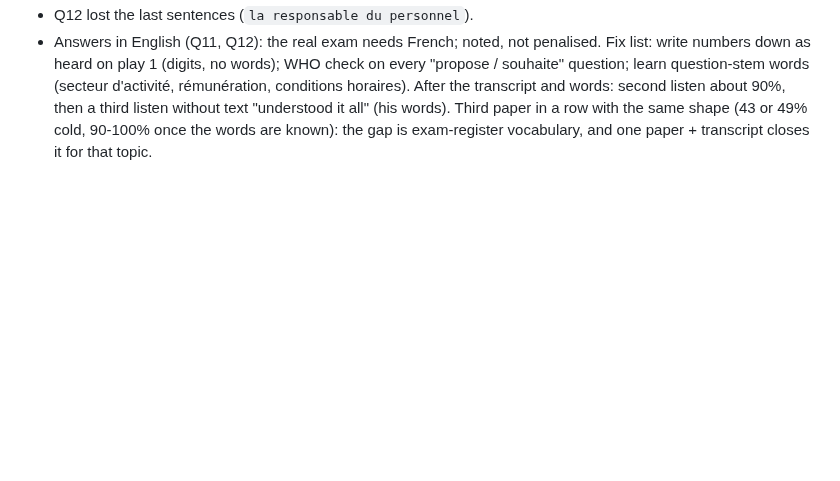
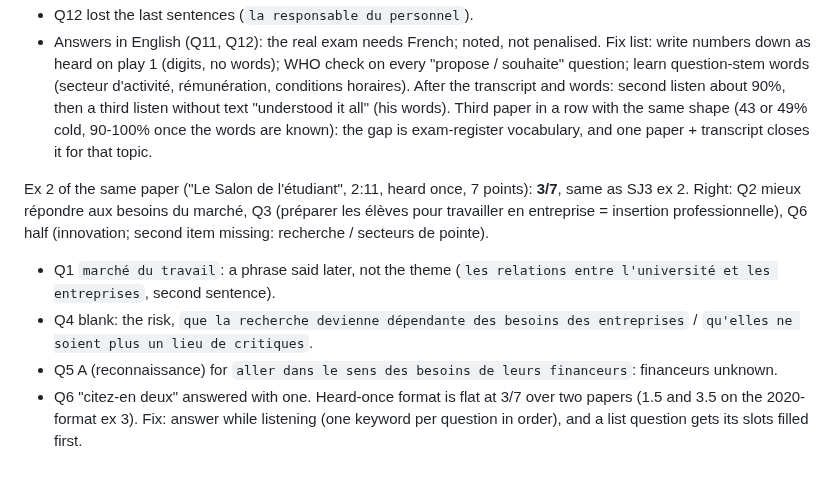
Before and after one commit to yarivg/studying-french, a Markdown page: study-log/plan.md, the part around the change. Rendered like a GitHub page; blank space fills up the shorter version.

Commit message:
DELF Pro 1 ex 2: 3/7

```diff
--- a/study-log/plan.md
+++ b/study-log/plan.md
@@ -330,3 +330,15 @@ souhaite" question; learn question-stem words (secteur d'activité, rémunérati
 After the transcript and words: second listen about 90%, then a third listen without text "understood
 it all" (his words). Third paper in a row with the same shape (43 or 49% cold, 90-100% once the words
 are known): the gap is exam-register vocabulary, and one paper + transcript closes it for that topic.
+
+Ex 2 of the same paper ("Le Salon de l'étudiant", 2:11, heard once, 7 points): **3/7**, same as SJ3 ex 2.
+Right: Q2 mieux répondre aux besoins du marché, Q3 (préparer les élèves pour travailler en entreprise
+= insertion professionnelle), Q6 half (innovation; second item missing: recherche / secteurs de pointe).
+- Q1 `marché du travail`: a phrase said later, not the theme (`les relations entre l'université et les
+  entreprises`, second sentence).
+- Q4 blank: the risk, `que la recherche devienne dépendante des besoins des entreprises` / `qu'elles ne
+  soient plus un lieu de critiques`.
+- Q5 A (reconnaissance) for `aller dans le sens des besoins de leurs financeurs`: financeurs unknown.
+- Q6 "citez-en deux" answered with one.
+Heard-once format is flat at 3/7 over two papers (1.5 and 3.5 on the 2020-format ex 3). Fix: answer
+while listening (one keyword per question in order), and a list question gets its slots filled first.
```
